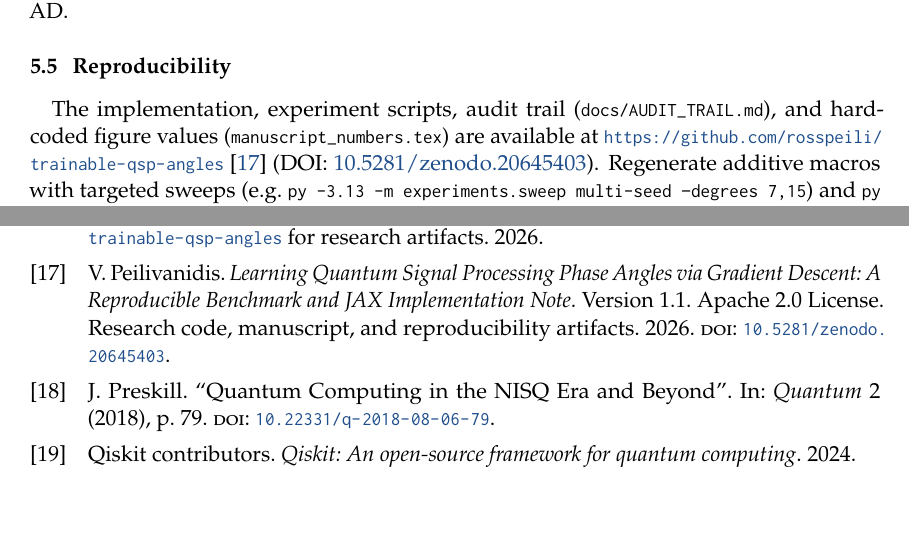
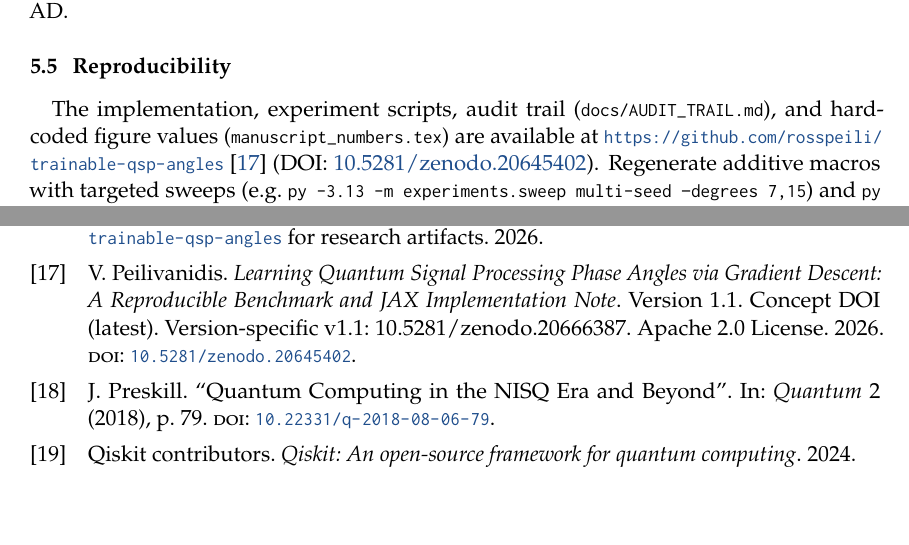
Before and after one commit to rosspeili/trainable-qsp-angles, a LaTeX document (manuscript.tex, which reads references.bib): two parts of pages 11 and 13 of 13, joined at a grey line, cut so that both start at the same text. Compiled offline with pdfLaTeX.

Commit message:
Use Zenodo Concept DOI 20645402 for all citations.
Replace v1.0-only DOI 20645403 with the all-versions Concept DOI that resolves to latest (v1.1); document version-specific DOI 20666387 for pinning.

```diff
--- a/manuscript.tex
+++ b/manuscript.tex
@@ -871,7 +871,7 @@ The flat-circuit pattern described in Section~3.3 is the correct workaround for
 
 \subsection{Reproducibility}
 
-The implementation, experiment scripts, audit trail (\texttt{docs/AUDIT\_TRAIL.md}), and hardcoded figure values (\texttt{manuscript\_numbers.tex}) are available at \url{https://github.com/rosspeili/trainable-qsp-angles}~\cite{peili_trainable_qsp_2026} (DOI: \href{https://doi.org/10.5281/zenodo.20645403}{10.5281/zenodo.20645403}). Regenerate additive macros with targeted sweeps (e.g.\ \texttt{py -3.13 -m experiments.sweep multi-seed --degrees 7,15}) and \texttt{py -3.13 -m experiments.generate\_manuscript\_numbers}; legacy figure blocks are golden-tested against committed values.
+The implementation, experiment scripts, audit trail (\texttt{docs/AUDIT\_TRAIL.md}), and hardcoded figure values (\texttt{manuscript\_numbers.tex}) are available at \url{https://github.com/rosspeili/trainable-qsp-angles}~\cite{peili_trainable_qsp_2026} (DOI: \href{https://doi.org/10.5281/zenodo.20645402}{10.5281/zenodo.20645402}). Regenerate additive macros with targeted sweeps (e.g.\ \texttt{py -3.13 -m experiments.sweep multi-seed --degrees 7,15}) and \texttt{py -3.13 -m experiments.generate\_manuscript\_numbers}; legacy figure blocks are golden-tested against committed values.
 
 \subsection{Limitations}
 \label{sec:limitations}
--- a/references.bib
+++ b/references.bib
@@ -144,9 +144,9 @@
   author    = {Peilivanidis, Vladimiros},
   title     = {Learning Quantum Signal Processing Phase Angles via Gradient Descent: A Reproducible Benchmark and {JAX} Implementation Note},
   year      = {2026},
-  doi       = {10.5281/zenodo.20645403},
-  url       = {https://doi.org/10.5281/zenodo.20645403},
-  note      = {Version 1.1. Apache 2.0 License. Research code, manuscript, and reproducibility artifacts.}
+  doi       = {10.5281/zenodo.20645402},
+  url       = {https://doi.org/10.5281/zenodo.20645402},
+  note      = {Version 1.1. Concept DOI (latest). Version-specific v1.1: 10.5281/zenodo.20666387. Apache 2.0 License.}
 }
 
 @misc{peili_demo_2026,
```
Also changed, not shown: docs/AUDIT_TRAIL.md (+1 -1 lines), CHANGELOG.md, README.md, manuscript.tex (2 more changed lines), 3 other files.
